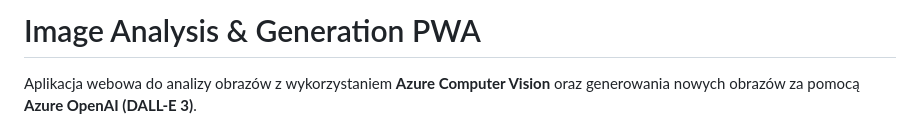
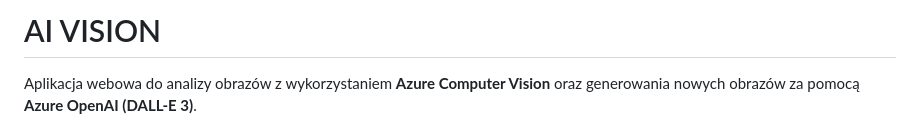
Before and after one commit to wzolichowski/pracainz, a Markdown page: README.md, the part around the change. Rendered like a GitHub page.

```diff
--- a/README.md
+++ b/README.md
@@ -1,4 +1,4 @@
-# Image Analysis & Generation PWA
+# AI VISION
 
 Aplikacja webowa do analizy obrazów z wykorzystaniem **Azure Computer Vision** oraz generowania nowych obrazów za pomocą **Azure OpenAI (DALL-E 3)**.
 
```
